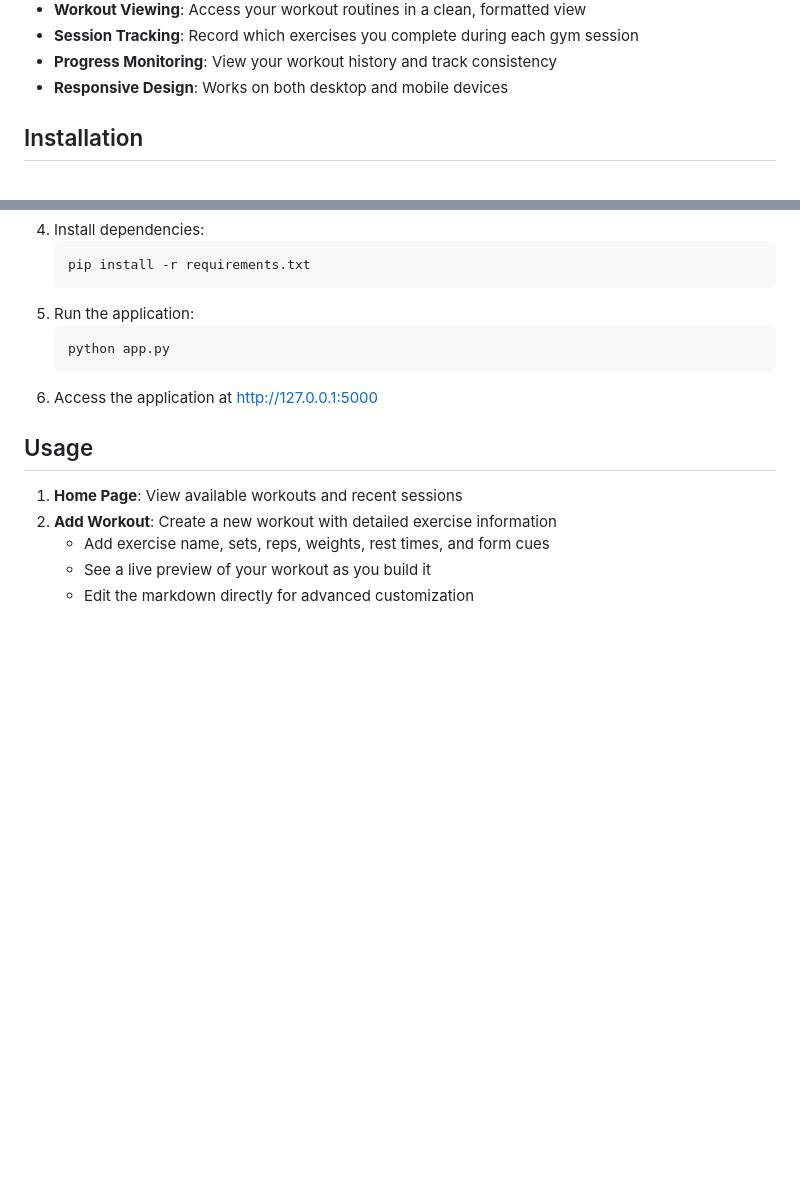
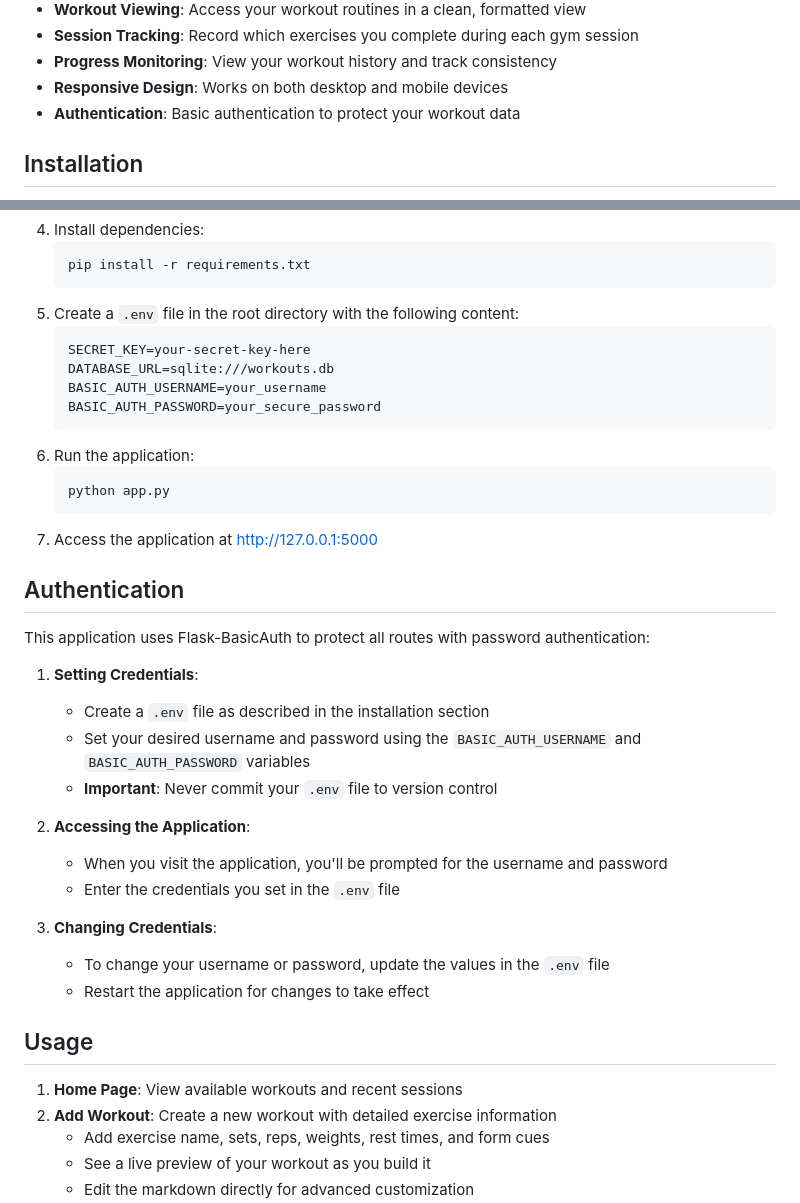
Before and after one commit to xtr3m3b00t3r/33.08-Training-Workouts, a Markdown page: README.md, 2 parts joined by grey strips. Rendered like a GitHub page; blank space fills up the shorter version.

````diff
--- a/README.md
+++ b/README.md
@@ -30,6 +30,7 @@ The application supports various training methodologies, including the 3/7 Metho
 - **Session Tracking**: Record which exercises you complete during each gym session
 - **Progress Monitoring**: View your workout history and track consistency
 - **Responsive Design**: Works on both desktop and mobile devices
+- **Authentication**: Basic authentication to protect your workout data
 
 ## Installation
 
@@ -46,11 +47,35 @@ The application supports various training methodologies, including the 3/7 Metho
    ```
    pip install -r requirements.txt
    ```
-5. Run the application:
+5. Create a `.env` file in the root directory with the following content:
+   ```
+   SECRET_KEY=your-secret-key-here
+   DATABASE_URL=sqlite:///workouts.db
+   BASIC_AUTH_USERNAME=your_username
+   BASIC_AUTH_PASSWORD=your_secure_password
+   ```
+6. Run the application:
    ```
    python app.py
    ```
-6. Access the application at http://127.0.0.1:5000
+7. Access the application at http://127.0.0.1:5000
+
+## Authentication
+
+This application uses Flask-BasicAuth to protect all routes with password authentication:
+
+1. **Setting Credentials**:
+   - Create a `.env` file as described in the installation section
+   - Set your desired username and password using the `BASIC_AUTH_USERNAME` and `BASIC_AUTH_PASSWORD` variables
+   - **Important**: Never commit your `.env` file to version control
+
+2. **Accessing the Application**:
+   - When you visit the application, you'll be prompted for the username and password
+   - Enter the credentials you set in the `.env` file
+
+3. **Changing Credentials**:
+   - To change your username or password, update the values in the `.env` file
+   - Restart the application for changes to take effect
 
 ## Usage
 
````
